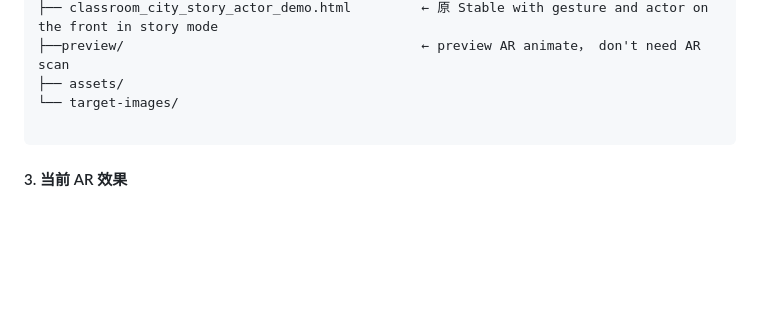
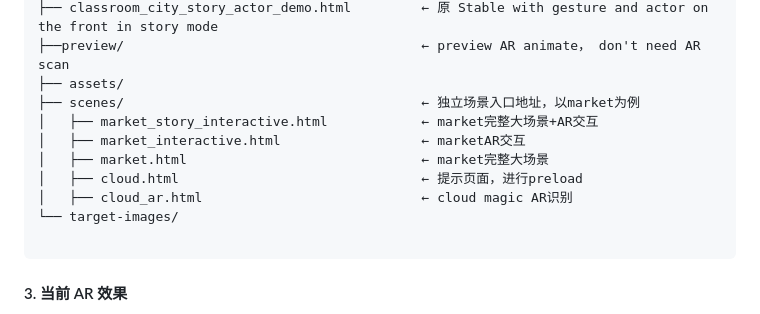
Before and after one commit to bluenosesheep/journey-to-the-west-ar, a Markdown page: README.md, the part around the change. GitHub-like rendering; blank space fills up the shorter version.

Commit message:
Update README with new scene details
Added new scene entries for market and cloud AR interactions.

````diff
--- a/README.md
+++ b/README.md
@@ -78,6 +78,12 @@ journey-to-the-west-webar/
 ├── classroom_city_story_actor_demo.html         ← 原 Stable with gesture and actor on the front in story mode
 ├──preview/                                      ← preview AR animate， don't need AR scan
 ├── assets/
+├── scenes/                                      ← 独立场景入口地址，以market为例
+│   ├── market_story_interactive.html            ← market完整大场景+AR交互
+│   ├── market_interactive.html                  ← marketAR交互
+│   ├── market.html                              ← market完整大场景
+│   ├── cloud.html                               ← 提示页面，进行preload
+│   ├── cloud_ar.html                            ← cloud magic AR识别
 └── target-images/
 
 ```
````
